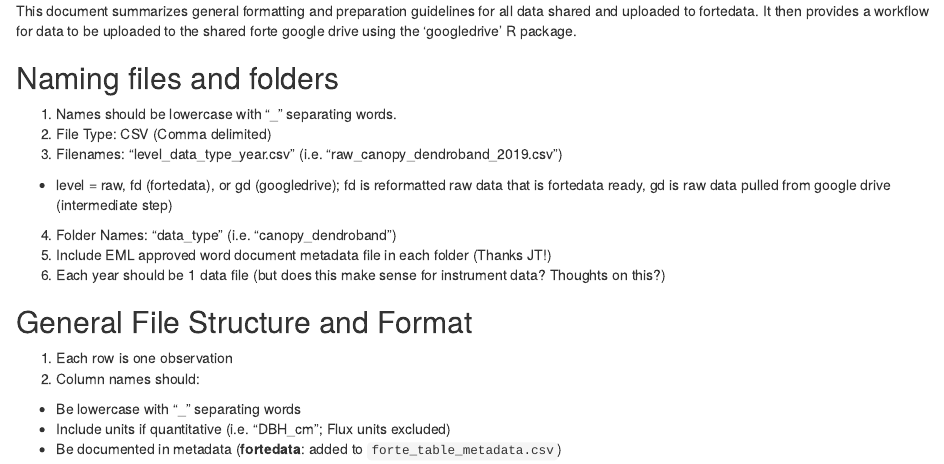
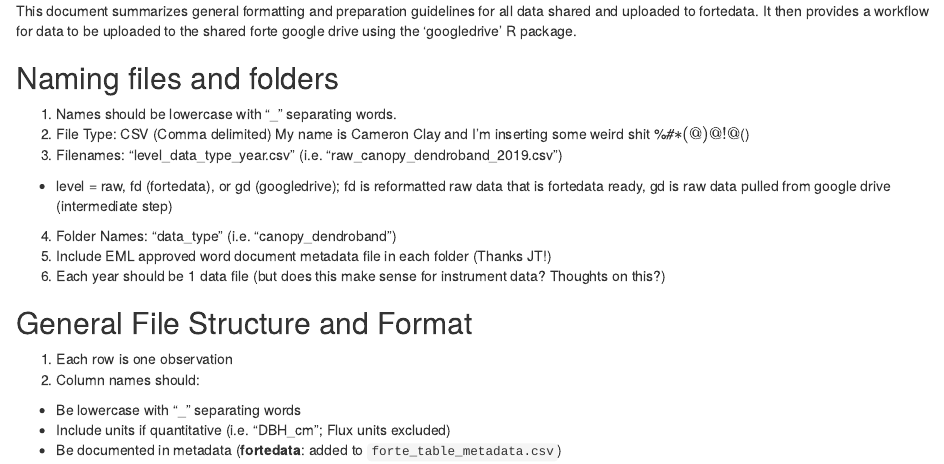
Before and after one commit to camerclay/goughlab_data_mgmt, an R Markdown document (data_structure&workflow.Rmd): the page in a window 1100 px wide, from 220 px down. Rendered offline with R 4.5, knitr and Pandoc, with nearby package versions.

Commit message:
Made some changes that are personal to me.

```diff
--- a/data_structure&workflow.Rmd
+++ b/data_structure&workflow.Rmd
@@ -17,6 +17,8 @@ to the shared forte google drive using the 'googledrive' R package.
 
 1. Names should be lowercase with "_" separating words.
 2. File Type: CSV (Comma delimited)
+My name is Cameron Clay and I'm inserting some weird shit
+%*#$*(@)@!@$*()
 3. Filenames: "level_data_type_year.csv" (i.e. "raw_canopy_dendroband_2019.csv")
 + level = raw, fd (fortedata), or gd (googledrive); fd is reformatted raw data that is fortedata ready, gd is raw data pulled from google drive (intermediate step)
 4. Folder Names: "data_type" (i.e. "canopy_dendroband")
```
